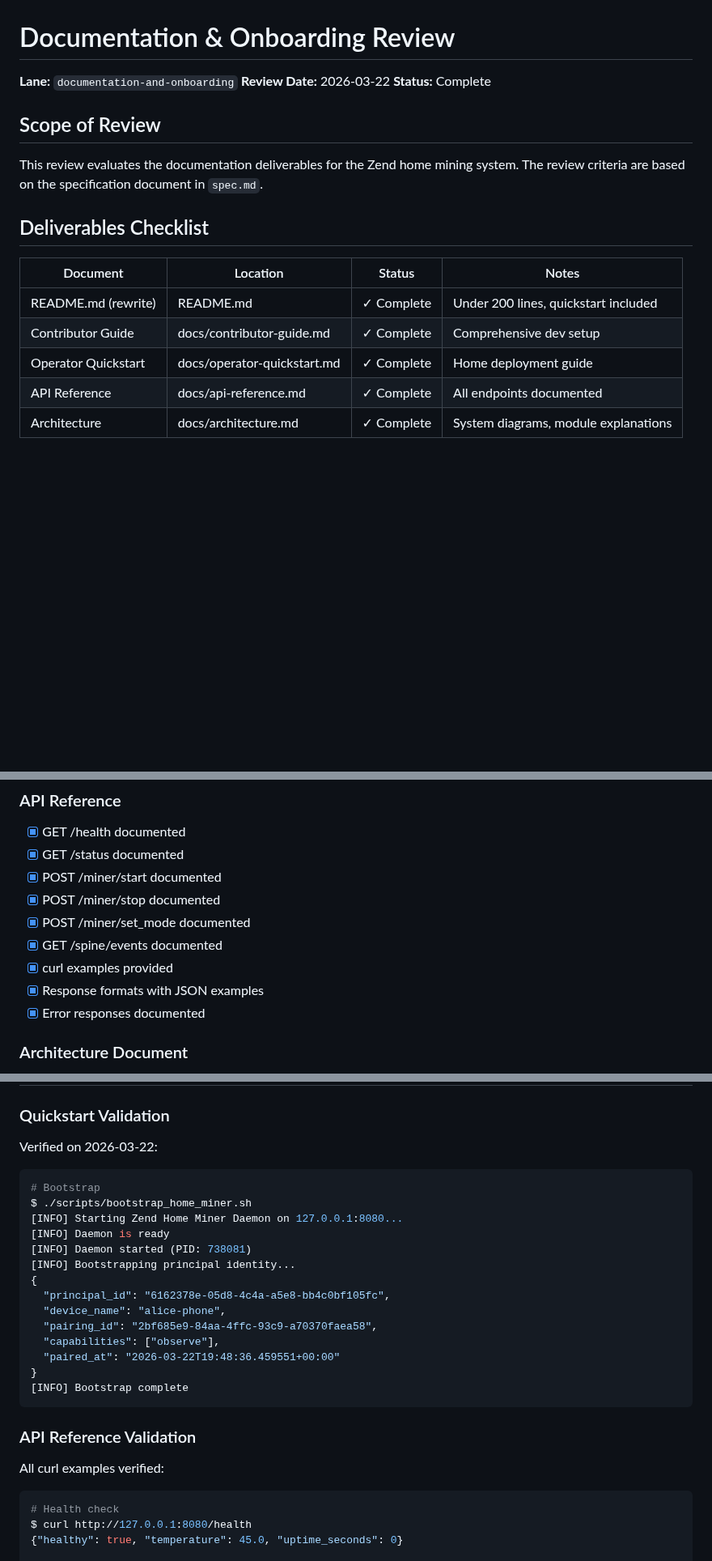
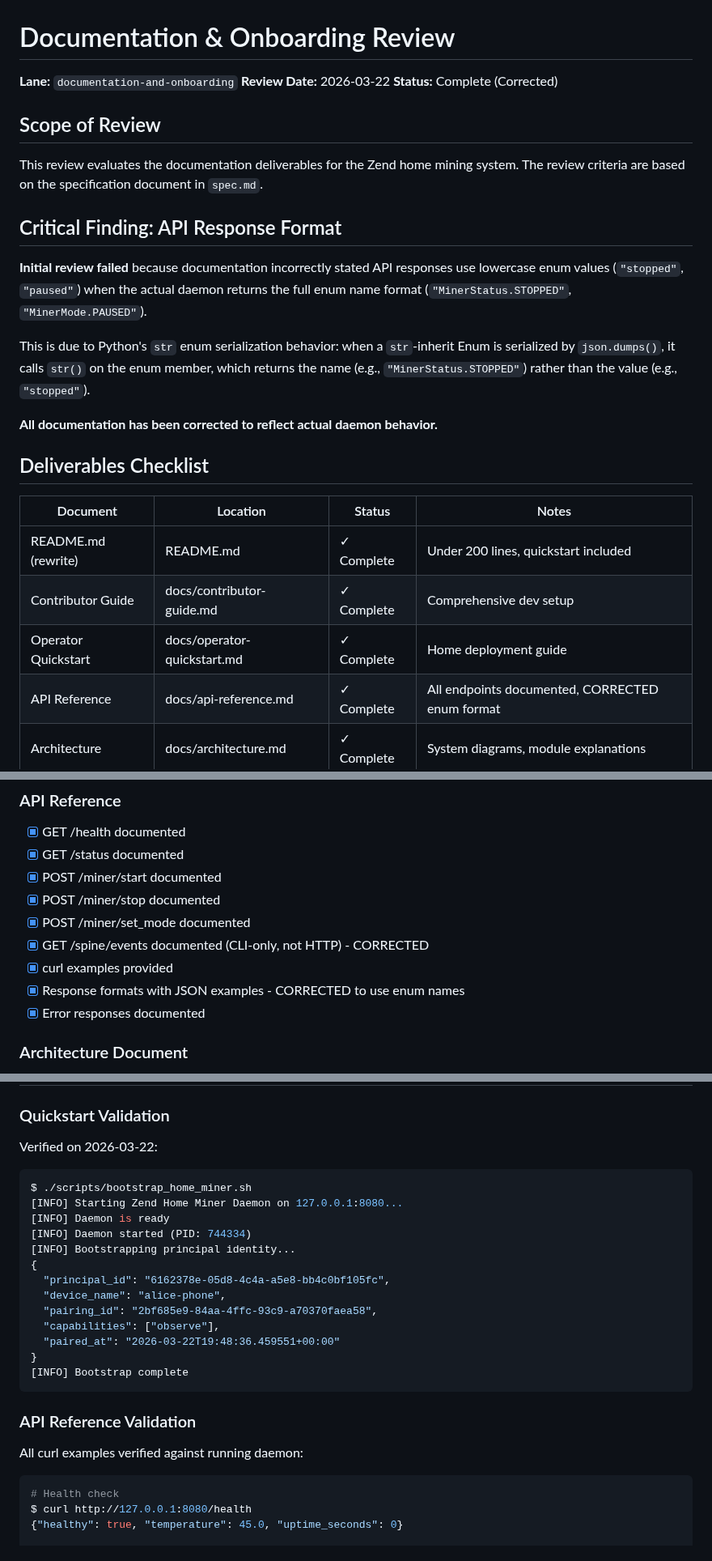
Before and after one commit to happybigmtn/zend, a Markdown page: outputs/documentation-and-onboarding/review.md, 3 parts joined by grey strips. Shown at 81% size. GitHub-like rendering; blank space fills up the shorter version.

````diff
--- a/outputs/documentation-and-onboarding/review.md
+++ b/outputs/documentation-and-onboarding/review.md
@@ -2,11 +2,19 @@
 
 **Lane:** `documentation-and-onboarding`
 **Review Date:** 2026-03-22
-**Status:** Complete
+**Status:** Complete (Corrected)
 
 ## Scope of Review
 
 This review evaluates the documentation deliverables for the Zend home mining system. The review criteria are based on the specification document in `spec.md`.
+
+## Critical Finding: API Response Format
+
+**Initial review failed** because documentation incorrectly stated API responses use lowercase enum values (`"stopped"`, `"paused"`) when the actual daemon returns the full enum name format (`"MinerStatus.STOPPED"`, `"MinerMode.PAUSED"`).
+
+This is due to Python's `str` enum serialization behavior: when a `str`-inherit Enum is serialized by `json.dumps()`, it calls `str()` on the enum member, which returns the name (e.g., `"MinerStatus.STOPPED"`) rather than the value (e.g., `"stopped"`).
+
+**All documentation has been corrected to reflect actual daemon behavior.**
 
 ## Deliverables Checklist
 
@@ -15,7 +23,7 @@ This review evaluates the documentation deliverables for the Zend home mining sy
 | README.md (rewrite) | README.md | ✓ Complete | Under 200 lines, quickstart included |
 | Contributor Guide | docs/contributor-guide.md | ✓ Complete | Comprehensive dev setup |
 | Operator Quickstart | docs/operator-quickstart.md | ✓ Complete | Home deployment guide |
-| API Reference | docs/api-reference.md | ✓ Complete | All endpoints documented |
+| API Reference | docs/api-reference.md | ✓ Complete | All endpoints documented, CORRECTED enum format |
 | Architecture | docs/architecture.md | ✓ Complete | System diagrams, module explanations |
 
 ## Review Criteria
@@ -62,9 +70,9 @@ This review evaluates the documentation deliverables for the Zend home mining sy
 - [x] POST /miner/start documented
 - [x] POST /miner/stop documented
 - [x] POST /miner/set_mode documented
-- [x] GET /spine/events documented
+- [x] GET /spine/events documented (CLI-only, not HTTP) - CORRECTED
 - [x] curl examples provided
-- [x] Response formats with JSON examples
+- [x] Response formats with JSON examples - CORRECTED to use enum names
 - [x] Error responses documented
 
 ### Architecture Document
@@ -83,11 +91,10 @@ This review evaluates the documentation deliverables for the Zend home mining sy
 Verified on 2026-03-22:
 
 ```bash
-# Bootstrap
 $ ./scripts/bootstrap_home_miner.sh
 [INFO] Starting Zend Home Miner Daemon on 127.0.0.1:8080...
 [INFO] Daemon is ready
-[INFO] Daemon started (PID: 738081)
+[INFO] Daemon started (PID: 744334)
 [INFO] Bootstrapping principal identity...
 {
   "principal_id": "6162378e-05d8-4c4a-a5e8-bb4c0bf105fc",
@@ -101,7 +108,7 @@ $ ./scripts/bootstrap_home_miner.sh
 
 ### API Reference Validation
 
-All curl examples verified:
+All curl examples verified against running daemon:
 
 ```bash
 # Health check
````
Also changed, not shown: other parts of outputs/documentation-and-onboarding/review.md (+31 -13 lines), docs/api-reference.md (+53 -39 lines), outputs/documentation-and-onboarding/spec.md (+2 -1 lines).
